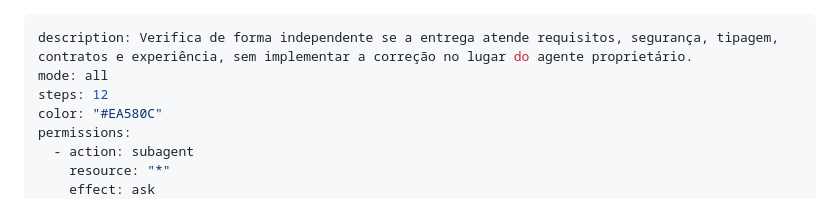
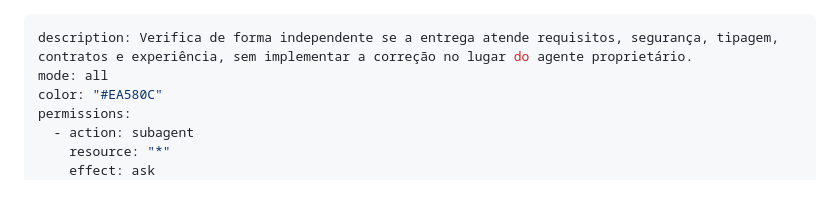
Before and after one commit to tahlly/barbearia-maraca, a Markdown page: .opencode/agents/qa-code-review.md, the part around the change. Rendered like a GitHub page.

Commit message:
Update QA code review documentation
Removed step count from QA code review documentation.

```diff
--- a/.opencode/agents/qa-code-review.md
+++ b/.opencode/agents/qa-code-review.md
@@ -1,7 +1,6 @@
 ---
 description: Verifica de forma independente se a entrega atende requisitos, segurança, tipagem, contratos e experiência, sem implementar a correção no lugar do agente proprietário.
 mode: all
-steps: 12
 color: "#EA580C"
 permissions:
   - action: subagent
```
